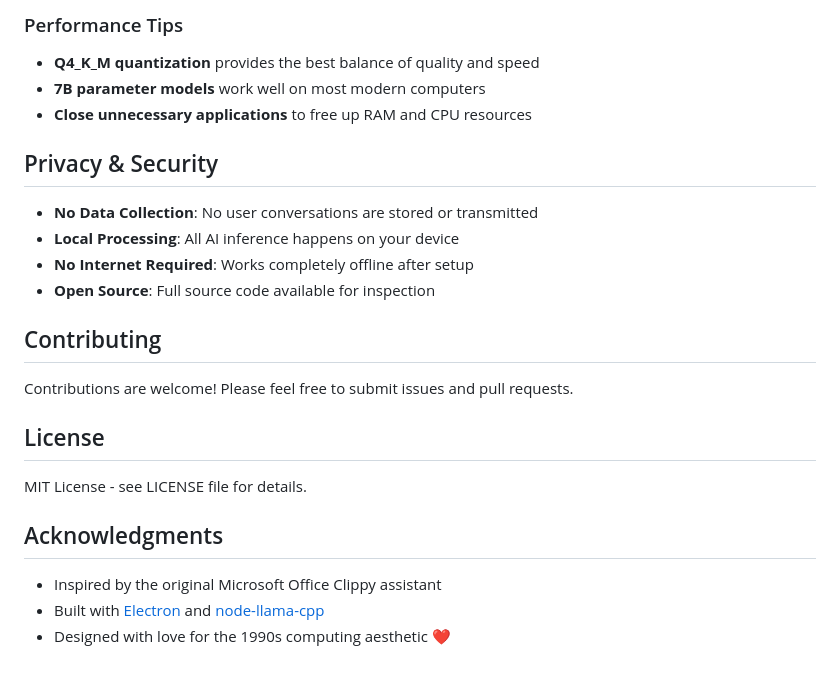
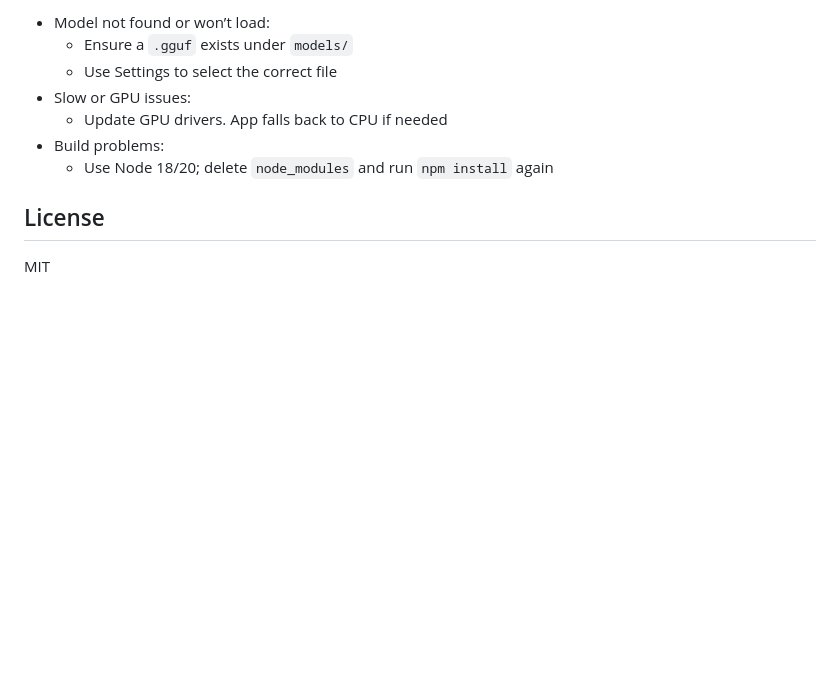
Before and after one commit to kunalbabre/Clippy, a Markdown page: clippy-ai/README.md, the part around the change printed below. Rendered like a GitHub page; blank space fills up the shorter version.

```diff
--- a/clippy-ai/README.md
+++ b/clippy-ai/README.md
@@ -126,26 +79,10 @@ clippy-ai/
-### Performance Tips
-
-- **Q4_K_M quantization** provides the best balance of quality and speed
-- **7B parameter models** work well on most modern computers
-- **Close unnecessary applications** to free up RAM and CPU resources
-
-## Privacy & Security
-
-- **No Data Collection**: No user conversations are stored or transmitted
-- **Local Processing**: All AI inference happens on your device
-- **No Internet Required**: Works completely offline after setup
-- **Open Source**: Full source code available for inspection
-
-## Contributing
-
-Contributions are welcome! Please feel free to submit issues and pull requests.
+- Model not found or won’t load:
+  - Ensure a `.gguf` exists under `models/`
+  - Use Settings to select the correct file
+- Slow or GPU issues:
+  - Update GPU drivers. App falls back to CPU if needed
+- Build problems:
+  - Use Node 18/20; delete `node_modules` and run `npm install` again
 
 ## License
-
-MIT License - see LICENSE file for details.
-
-## Acknowledgments
-
-- Inspired by the original Microsoft Office Clippy assistant
-- Built with [Electron](https://electronjs.org/) and [node-llama-cpp](https://github.com/withcatai/node-llama-cpp)
-- Designed with love for the 1990s computing aesthetic ❤️
+MIT
```
Also changed, not shown: other parts of clippy-ai/README.md (+59 -106 lines), clippy-ai/docs/screenshot.png (added), 5 other files.
